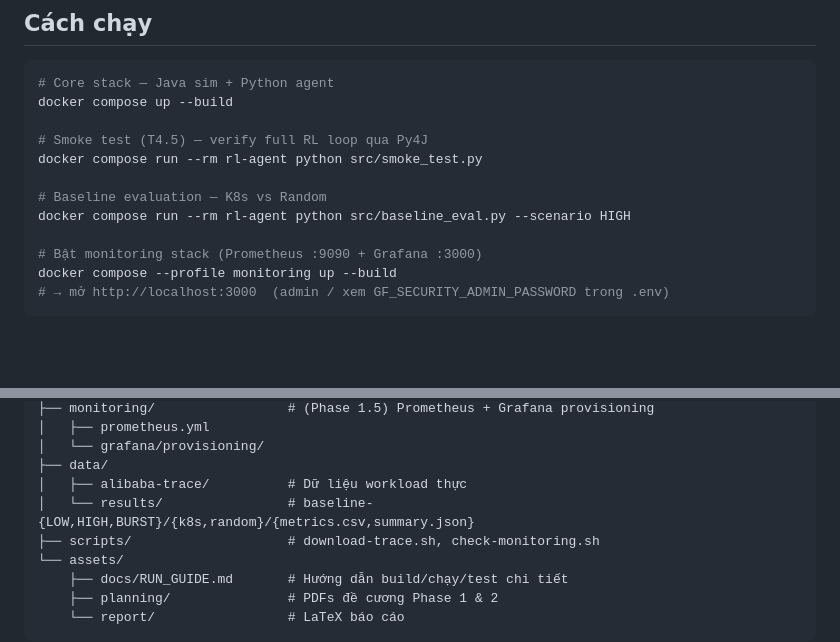
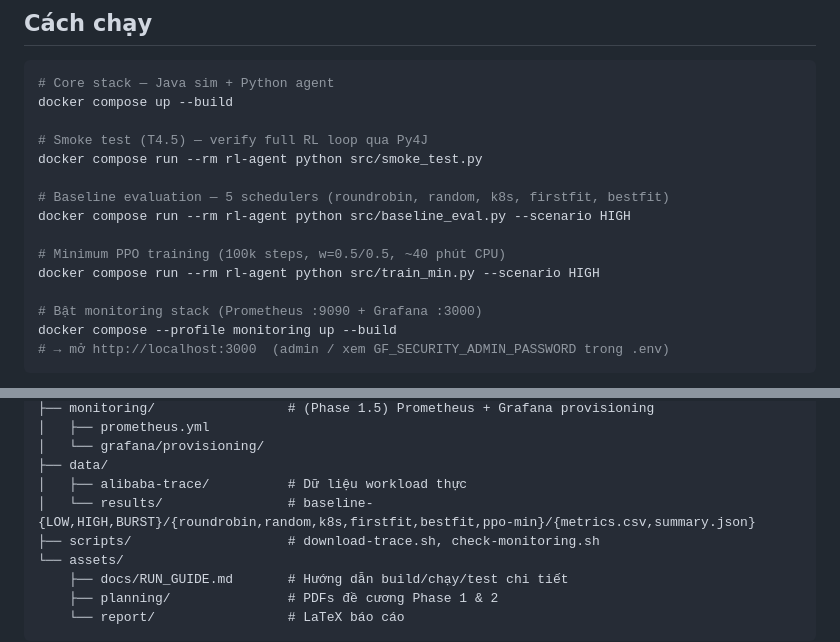
Before and after one commit to vtdnguyen/ELDAS, a Markdown page: README.md, 2 parts joined by grey strips. Drawn GitHub-style; blank space fills up the shorter version.

```diff
--- a/README.md
+++ b/README.md
@@ -132,8 +138,11 @@ docker compose up --build
 # Smoke test (T4.5) — verify full RL loop qua Py4J
 docker compose run --rm rl-agent python src/smoke_test.py
 
-# Baseline evaluation — K8s vs Random
+# Baseline evaluation — 5 schedulers (roundrobin, random, k8s, firstfit, bestfit)
 docker compose run --rm rl-agent python src/baseline_eval.py --scenario HIGH
+
+# Minimum PPO training (100k steps, w=0.5/0.5, ~40 phút CPU)
+docker compose run --rm rl-agent python src/train_min.py --scenario HIGH
 
 # Bật monitoring stack (Prometheus :9090 + Grafana :3000)
 docker compose --profile monitoring up --build
@@ -160,7 +169,7 @@ ELDAS/
 │   └── grafana/provisioning/
 ├── data/
 │   ├── alibaba-trace/          # Dữ liệu workload thực
-│   └── results/                # baseline-{LOW,HIGH,BURST}/{k8s,random}/{metrics.csv,summary.json}
+│   └── results/                # baseline-{LOW,HIGH,BURST}/{roundrobin,random,k8s,firstfit,bestfit,ppo-min}/{metrics.csv,summary.json}
 ├── scripts/                    # download-trace.sh, check-monitoring.sh
 └── assets/
     ├── docs/RUN_GUIDE.md       # Hướng dẫn build/chạy/test chi tiết
```
Also changed, not shown: other parts of README.md (+19 -13 lines).
